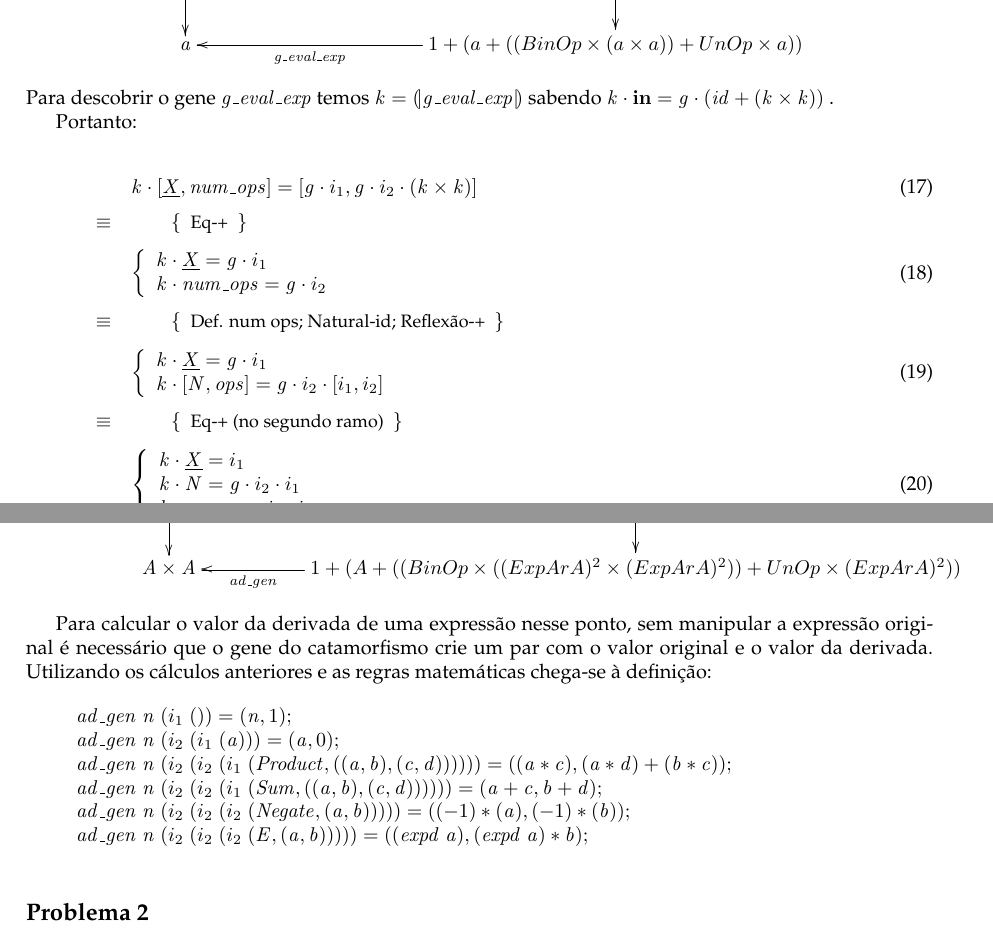
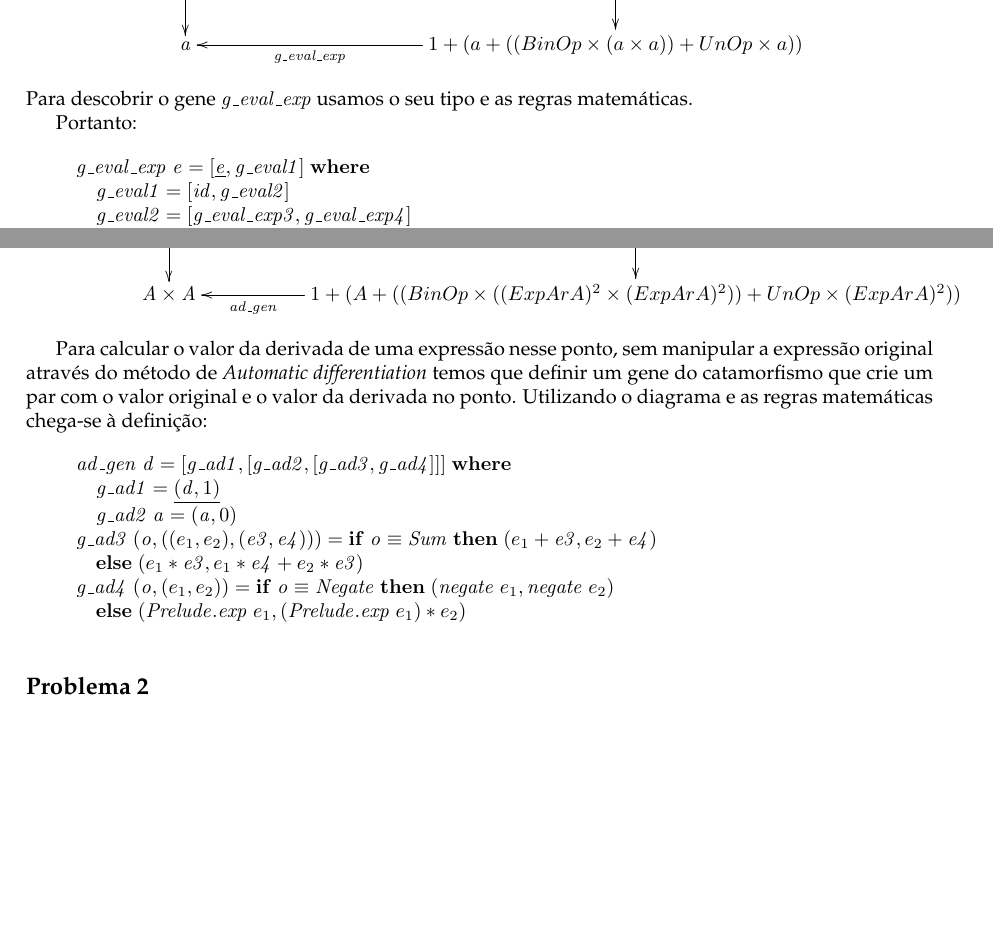
Before and after one commit to MiguelSantaCruz/CP, a LaTeX document (cp2021t/cp2021t.tex): two parts of pages 14 and 17 of 22 before the commit and two parts of pages 14 and 16 of 21 after it, joined at a grey line, cut so that both start at the same text, the shorter picture padded with empty space. Compiled offline with pdfLaTeX.

Commit message:
pdf sem a

```diff
--- a/cp2021t/cp2021t.tex
+++ b/cp2021t/cp2021t.tex
@@ -1685,30 +1685,7 @@ Tendo a definição de \ensuremath{\Varid{recExpAr}} é possivel obter o seguint
     \ensuremath{\Varid{a}} &  & 1 + (a + ((BinOp \times (a \times a)) + UnOp \times a))\ar[ll]^-{\ensuremath{\Varid{g\char95 eval\char95 exp}}}
 }}
 \end{eqnarray*}
-Para descobrir o gene \ensuremath{\Varid{g\char95 eval\char95 exp}} temos \ensuremath{\Varid{k}\mathrel{=}\cata{\Varid{g\char95 eval\char95 exp}}} sabendo \ensuremath{\Varid{k}\comp \mathbf{in}\mathrel{=}\Varid{g}\comp (\Varid{id}\mathbin{+}(\Varid{k}\times\Varid{k}))} .
+Para descobrir o gene \ensuremath{\Varid{g\char95 eval\char95 exp}} usamos o seu tipo e as regras matemáticas.
 
 Portanto:
 
-\begin{eqnarray}
-\start
-\ensuremath{\Varid{k}\comp \alt{\underline{\Conid{X}}}{\Varid{num\char95 ops}}\mathrel{=}\alt{\Varid{g}\comp i_1}{\Varid{g}\comp i_2\comp (\Varid{k}\times\Varid{k})}}
-%
-\just\equiv{ Eq-+ }
-%
-        \ensuremath{\begin{lcbr}\Varid{k}\comp \underline{\Conid{X}}\mathrel{=}\Varid{g}\comp i_1\\\Varid{k}\comp \Varid{num\char95 ops}\mathrel{=}\Varid{g}\comp i_2\end{lcbr}}
-%
-\just\equiv{ Def. num ops; Natural-id; Reflexão-+ }
-%
-        \ensuremath{\begin{lcbr}\Varid{k}\comp \underline{\Conid{X}}\mathrel{=}\Varid{g}\comp i_1\\\Varid{k}\comp \alt{\Conid{N}}{\Varid{ops}}\mathrel{=}\Varid{g}\comp i_2\comp \alt{i_1}{i_2}\end{lcbr}}
-%
-\just\equiv{ Eq-+ (no segundo ramo) }
-%
-\left\{
-   \begin{array}{lll}
-      \ensuremath{\Varid{k}\comp \underline{\Conid{X}}\mathrel{=}i_1}\\
-      \ensuremath{\Varid{k}\comp \Conid{N}\mathrel{=}\Varid{g}\comp i_2\comp i_1}\\
-      \ensuremath{\Varid{k}\comp \Varid{ops}\mathrel{=}\Varid{g}\comp i_2\comp i_2}
-  \end{array}
-\right.
-%
-\just\equiv{ Def. ops }
@@ -1754,12 +1692,18 @@ A partir disto e com as regras da matemática pode definir-se o gene da seguinte
-\>[B]{}\Varid{g\char95 eval\char95 exp}\;\Varid{n}\;(i_2\;(i_1\;(\Varid{a})))\mathrel{=}\Varid{a};{}\<[E]%
-\\
-\>[B]{}\Varid{g\char95 eval\char95 exp}\;\Varid{n}\;(i_2\;(i_2\;(i_1\;(\Conid{Product},(\Varid{a},\Varid{b})))))\mathrel{=}\Varid{a}\mathbin{*}\Varid{b};{}\<[E]%
-\\
-\>[B]{}\Varid{g\char95 eval\char95 exp}\;\Varid{n}\;(i_2\;(i_2\;(i_1\;(\Conid{Sum},(\Varid{a},\Varid{b})))))\mathrel{=}\Varid{a}\mathbin{+}\Varid{b};{}\<[E]%
-\\
-\>[B]{}\Varid{g\char95 eval\char95 exp}\;\Varid{n}\;(i_2\;(i_2\;(i_2\;(\Conid{Negate},\Varid{b}))))\mathrel{=}(\mathbin{-}\mathrm{1})\mathbin{*}\Varid{b};{}\<[E]%
-\\
-\>[B]{}\Varid{g\char95 eval\char95 exp}\;\Varid{n}\;(i_2\;(i_2\;(i_2\;(\Conid{E},\Varid{b}))))\mathrel{=}\Varid{expd}\;\Varid{b};{}\<[E]%
+\begin{hscode}\SaveRestoreHook
+\column{B}{@{}>{\hspre}l<{\hspost}@{}}%
+\column{5}{@{}>{\hspre}l<{\hspost}@{}}%
+\column{E}{@{}>{\hspre}l<{\hspost}@{}}%
+\>[B]{}\Varid{g\char95 eval\char95 exp}\;\Varid{e}\mathrel{=}\alt{\underline{\Varid{e}}}{\Varid{g\char95 eval1}}\;\mathbf{where}{}\<[E]%
+\\
+\>[B]{}\hsindent{5}{}\<[5]%
+\>[5]{}\Varid{g\char95 eval1}\mathrel{=}\alt{\Varid{id}}{\Varid{g\char95 eval2}}{}\<[E]%
+\\
+\>[B]{}\hsindent{5}{}\<[5]%
+\>[5]{}\Varid{g\char95 eval2}\mathrel{=}\alt{\Varid{g\char95 eval\char95 exp3}}{\Varid{g\char95 eval\char95 exp4}}{}\<[E]%
+\\
+\>[B]{}\Varid{g\char95 eval\char95 exp3}\;(\Varid{a},(\Varid{b},\Varid{c}))\mathrel{=}\mathbf{if}\;\Varid{a}\equiv \Conid{Product}\;\mathbf{then}\;\Varid{b}\mathbin{*}\Varid{c}\;\mathbf{else}\;\Varid{b}\mathbin{+}\Varid{c}{}\<[E]%
+\\
+\>[B]{}\Varid{g\char95 eval\char95 exp4}\;(\Varid{a},\Varid{b})\mathrel{=}\mathbf{if}\;\Varid{a}\equiv \Conid{Negate}\;\mathbf{then}\mathbin{-}\Varid{b}\;\mathbf{else}\;\Varid{\Conid{Prelude}.exp}\;\Varid{b}{}\<[E]%
 \ColumnHook
 \end{hscode}\resethooks
 
@@ -1873 +1758,0 @@ A partir dos cálculos e das regras de derivação é possivel chegar à seguint
-\>[B]{}\Varid{sd\char95 gen}\;(i_2\;(i_2\;(i_1\;(\Conid{Sum},((\Varid{a},\Varid{b}),(\Varid{c},\Varid{d}))))))\mathrel{=}(\Conid{Bin}\;\Conid{Sum}\;\Varid{a}\;\Varid{c},\Conid{Bin}\;\Conid{Sum}\;\Varid{b}\;\Varid{d}){}\<[E]%
@@ -1895,23 +1791,33 @@ A partir dos cálculos e das regras de derivação é possivel chegar à seguint
 }}
 \end{eqnarray*}
 
-Para calcular o valor da derivada de uma expressão nesse ponto, sem manipular a expressão original é necessário que o gene do catamorfismo
-crie um par com o valor original e o valor da derivada. Utilizando os cálculos anteriores e as regras matemáticas chega-se à definição:
-
-\begin{hscode}\SaveRestoreHook
-\column{B}{@{}>{\hspre}l<{\hspost}@{}}%
-\column{E}{@{}>{\hspre}l<{\hspost}@{}}%
-\>[B]{}\Varid{ad\char95 gen}\;\Varid{n}\;(i_1\;())\mathrel{=}(\Varid{n},\mathrm{1});{}\<[E]%
-\\
-\>[B]{}\Varid{ad\char95 gen}\;\Varid{n}\;(i_2\;(i_1\;(\Varid{a})))\mathrel{=}(\Varid{a},\mathrm{0});{}\<[E]%
-\\
-\>[B]{}\Varid{ad\char95 gen}\;\Varid{n}\;(i_2\;(i_2\;(i_1\;(\Conid{Product},((\Varid{a},\Varid{b}),(\Varid{c},\Varid{d}))))))\mathrel{=}((\Varid{a}\mathbin{*}\Varid{c}),(\Varid{a}\mathbin{*}\Varid{d})\mathbin{+}(\Varid{b}\mathbin{*}\Varid{c}));{}\<[E]%
-\\
-\>[B]{}\Varid{ad\char95 gen}\;\Varid{n}\;(i_2\;(i_2\;(i_1\;(\Conid{Sum},((\Varid{a},\Varid{b}),(\Varid{c},\Varid{d}))))))\mathrel{=}(\Varid{a}\mathbin{+}\Varid{c},\Varid{b}\mathbin{+}\Varid{d});{}\<[E]%
-\\
-\>[B]{}\Varid{ad\char95 gen}\;\Varid{n}\;(i_2\;(i_2\;(i_2\;(\Conid{Negate},(\Varid{a},\Varid{b})))))\mathrel{=}((\mathbin{-}\mathrm{1})\mathbin{*}(\Varid{a}),(\mathbin{-}\mathrm{1})\mathbin{*}(\Varid{b}));{}\<[E]%
-\\
-\>[B]{}\Varid{ad\char95 gen}\;\Varid{n}\;(i_2\;(i_2\;(i_2\;(\Conid{E},(\Varid{a},\Varid{b})))))\mathrel{=}((\Varid{expd}\;\Varid{a}),(\Varid{expd}\;\Varid{a})\mathbin{*}\Varid{b});{}\<[E]%
+Para calcular o valor da derivada de uma expressão nesse ponto, sem manipular a expressão original através do
+método de \emph{Automatic differentiation} temos que definir um gene do catamorfismo que crie um par com o valor original
+e o valor da derivada no ponto. Utilizando o diagrama e as regras matemáticas chega-se à definição:
+
+\begin{hscode}\SaveRestoreHook
+\column{B}{@{}>{\hspre}l<{\hspost}@{}}%
+\column{5}{@{}>{\hspre}l<{\hspost}@{}}%
+\column{39}{@{}>{\hspre}l<{\hspost}@{}}%
+\column{45}{@{}>{\hspre}l<{\hspost}@{}}%
+\column{E}{@{}>{\hspre}l<{\hspost}@{}}%
+\>[B]{}\Varid{ad\char95 gen}\;\Varid{d}\mathrel{=}\alt{\Varid{g\char95 ad1}}{\alt{\Varid{g\char95 ad2}}{\alt{\Varid{g\char95 ad3}}{\Varid{g\char95 ad4}}}}\;\mathbf{where}{}\<[E]%
+\\
+\>[B]{}\hsindent{5}{}\<[5]%
+\>[5]{}\Varid{g\char95 ad1}\mathrel{=}\underline{(\Varid{d},\mathrm{1})}{}\<[E]%
+\\
+\>[B]{}\hsindent{5}{}\<[5]%
+\>[5]{}\Varid{g\char95 ad2}\;\Varid{a}\mathrel{=}(\Varid{a},\mathrm{0}){}\<[E]%
+\\
+\>[B]{}\Varid{g\char95 ad3}\;(\Varid{o},((e_1 ,e_2 ),(\Varid{e3},\Varid{e4})))\mathrel{=}\mathbf{if}\;\Varid{o}\equiv \Conid{Sum}\;\mathbf{then}\;(e_1 \mathbin{+}\Varid{e3},e_2 \mathbin{+}\Varid{e4}){}\<[E]%
+\\
+\>[B]{}\hsindent{45}{}\<[45]%
+\>[45]{}\mathbf{else}\;(e_1 \mathbin{*}\Varid{e3},e_1 \mathbin{*}\Varid{e4}\mathbin{+}e_2 \mathbin{*}\Varid{e3}){}\<[E]%
+\\
+\>[B]{}\Varid{g\char95 ad4}\;(\Varid{o},(e_1 ,e_2 ))\mathrel{=}\mathbf{if}\;\Varid{o}\equiv \Conid{Negate}\;\mathbf{then}\;(\Varid{negate}\;e_1 ,\Varid{negate}\;e_2 ){}\<[E]%
+\\
+\>[B]{}\hsindent{39}{}\<[39]%
+\>[39]{}\mathbf{else}\;(\Varid{\Conid{Prelude}.exp}\;e_1 ,(\Varid{\Conid{Prelude}.exp}\;e_1 )\mathbin{*}e_2 ){}\<[E]%
 \ColumnHook
 \end{hscode}\resethooks
 
```
Also changed, not shown: cp2021t/cp2021t.pdf, cp2021t/cp2021t.tex (140 more changed lines), 4 other files.
